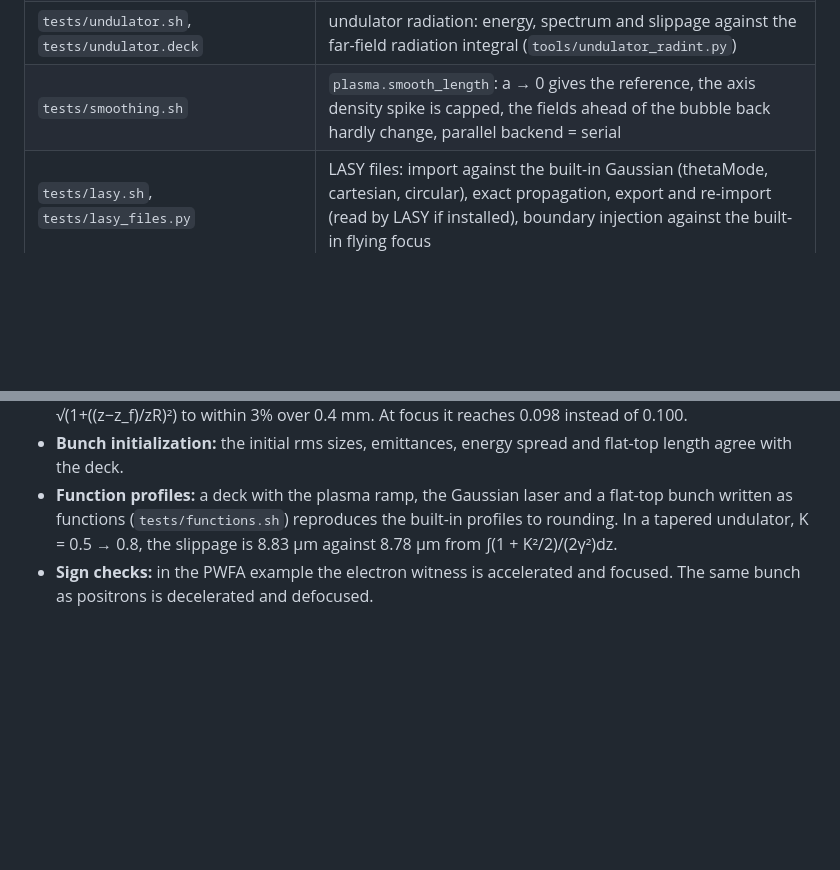
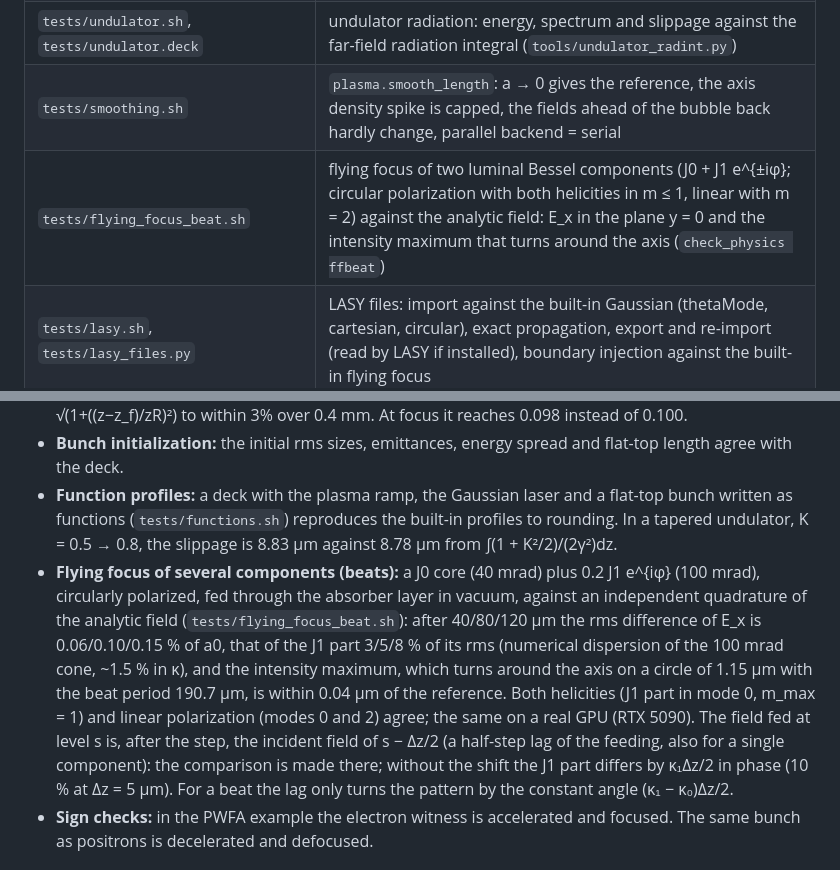
Before and after one commit to AlexMPukhov/GEM-PIC-RZ, a Markdown page: README.md, 2 parts joined by grey strips. Drawn GitHub-style; blank space fills up the shorter version.

```diff
--- a/README.md
+++ b/README.md
@@ -181,6 +181,7 @@ numerics { ... }    algorithm parameters               (optional)
 | `tests/flexgrid.sh`, `tests/flexgrid.deck` | free-hand ζ and z grids: constant-step tables = uniform grid; parallel backend = serial; restart, also with a new z grid |
 | `tests/undulator.sh`, `tests/undulator.deck` | undulator radiation: energy, spectrum and slippage against the far-field radiation integral (`tools/undulator_radint.py`) |
 | `tests/smoothing.sh` | `plasma.smooth_length`: a → 0 gives the reference, the axis density spike is capped, the fields ahead of the bubble back hardly change, parallel backend = serial |
+| `tests/flying_focus_beat.sh` | flying focus of two luminal Bessel components (J0 + J1 e^{±iφ}; circular polarization with both helicities in m ≤ 1, linear with m = 2) against the analytic field: E_x in the plane y = 0 and the intensity maximum that turns around the axis (`check_physics ffbeat`) |
 | `tests/lasy.sh`, `tests/lasy_files.py` | LASY files: import against the built-in Gaussian (thetaMode, cartesian, circular), exact propagation, export and re-import (read by LASY if installed), boundary injection against the built-in flying focus |
 | `tests/energy_spread.sh`, `tests/energy_spread.py` | dE/E of `bunches.txt` against the particle data (two-pass, extended precision): γ = 1000, dE/E from 0 to 2 × 10⁻⁵, the printed value must be the rounded reference |
 | `tests/cherenkov.sh` | numerical Cherenkov: ζ-Nyquist field energy of a relativistic bunch in vacuum and in plasma, with and without the beam filter |
@@ -849,6 +850,7 @@ and tail to the lens; the shell model, which has no E_z, does not describe that.
 - **Laser focusing in vacuum:** a pulse started 0.2 mm before focus (w0 = 5 µm, zR = 98 µm) follows a0/√(1+((z−z_f)/zR)²) to within 3% over 0.4 mm. At focus it reaches 0.098 instead of 0.100.
 - **Bunch initialization:** the initial rms sizes, emittances, energy spread and flat-top length agree with the deck.
 - **Function profiles:** a deck with the plasma ramp, the Gaussian laser and a flat-top bunch written as functions (`tests/functions.sh`) reproduces the built-in profiles to rounding. In a tapered undulator, K = 0.5 → 0.8, the slippage is 8.83 µm against 8.78 µm from ∫(1 + K²/2)/(2γ²)dz.
+- **Flying focus of several components (beats):** a J0 core (40 mrad) plus 0.2 J1 e^{iφ} (100 mrad), circularly polarized, fed through the absorber layer in vacuum, against an independent quadrature of the analytic field (`tests/flying_focus_beat.sh`): after 40/80/120 µm the rms difference of E_x is 0.06/0.10/0.15 % of a0, that of the J1 part 3/5/8 % of its rms (numerical dispersion of the 100 mrad cone, ~1.5 % in κ), and the intensity maximum, which turns around the axis on a circle of 1.15 µm with the beat period 190.7 µm, is within 0.04 µm of the reference. Both helicities (J1 part in mode 0, m_max = 1) and linear polarization (modes 0 and 2) agree; the same on a real GPU (RTX 5090). The field fed at level s is, after the step, the incident field of s − Δz/2 (a half-step lag of the feeding, also for a single component): the comparison is made there; without the shift the J1 part differs by κ₁Δz/2 in phase (10 % at Δz = 5 µm). For a beat the lag only turns the pattern by the constant angle (κ₁ − κ₀)Δz/2.
 - **Sign checks:** in the PWFA example the electron witness is accelerated and focused. The same bunch as positrons is decelerated and defocused.
 
 ## Known limitations
```
Also changed, not shown: benchmarks/flying_focus/README.md (+24 -0 lines), docs/input_deck.md (+4 -1 lines).
